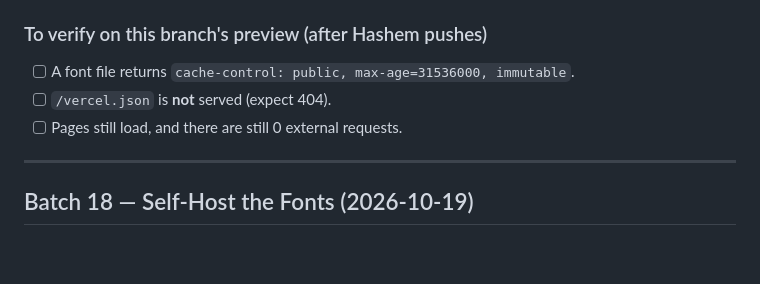
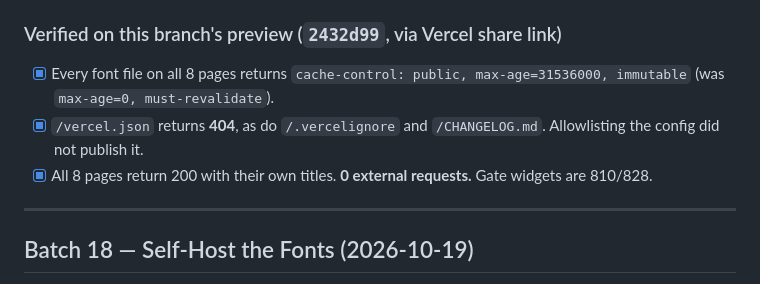
Before and after one commit to DoveLuvJR/lll-web, a Markdown page: CHANGELOG.md, the part around the change. Rendered like a GitHub page; blank space fills up the shorter version.

Commit message:
Batch 19: record preview verification (font cache header, vercel.json not served)

```diff
--- a/CHANGELOG.md
+++ b/CHANGELOG.md
@@ -17,11 +17,11 @@ The production check after the Batch 18 merge passed: 0 third-party requests on
 - **Gate widgets at 1440×900:** Stone **810**, Wall **828**.
 - **Batch 17/17b text is live:** "Nabonidus records", "a predecessor", "leads to destruction", `(8:5; 11:19; 16:18)` in the table and `(Rev 8:5; …)` in the note. The Movement VI `6:12` is intact, and a Nineveh search shows Nimrod and Asshur with `Gen 10:11, 22`.
 
-### To verify on this branch's preview (after Hashem pushes)
+### Verified on this branch's preview (`2432d99`, via Vercel share link)
 
-- [ ] A font file returns `cache-control: public, max-age=31536000, immutable`.
-- [ ] `/vercel.json` is **not** served (expect 404).
-- [ ] Pages still load, and there are still 0 external requests.
+- [x] Every font file on all 8 pages returns `cache-control: public, max-age=31536000, immutable` (was `max-age=0, must-revalidate`).
+- [x] `/vercel.json` returns **404**, as do `/.vercelignore` and `/CHANGELOG.md`. Allowlisting the config did not publish it.
+- [x] All 8 pages return 200 with their own titles. **0 external requests.** Gate widgets are 810/828.
 
 ---
 
```
